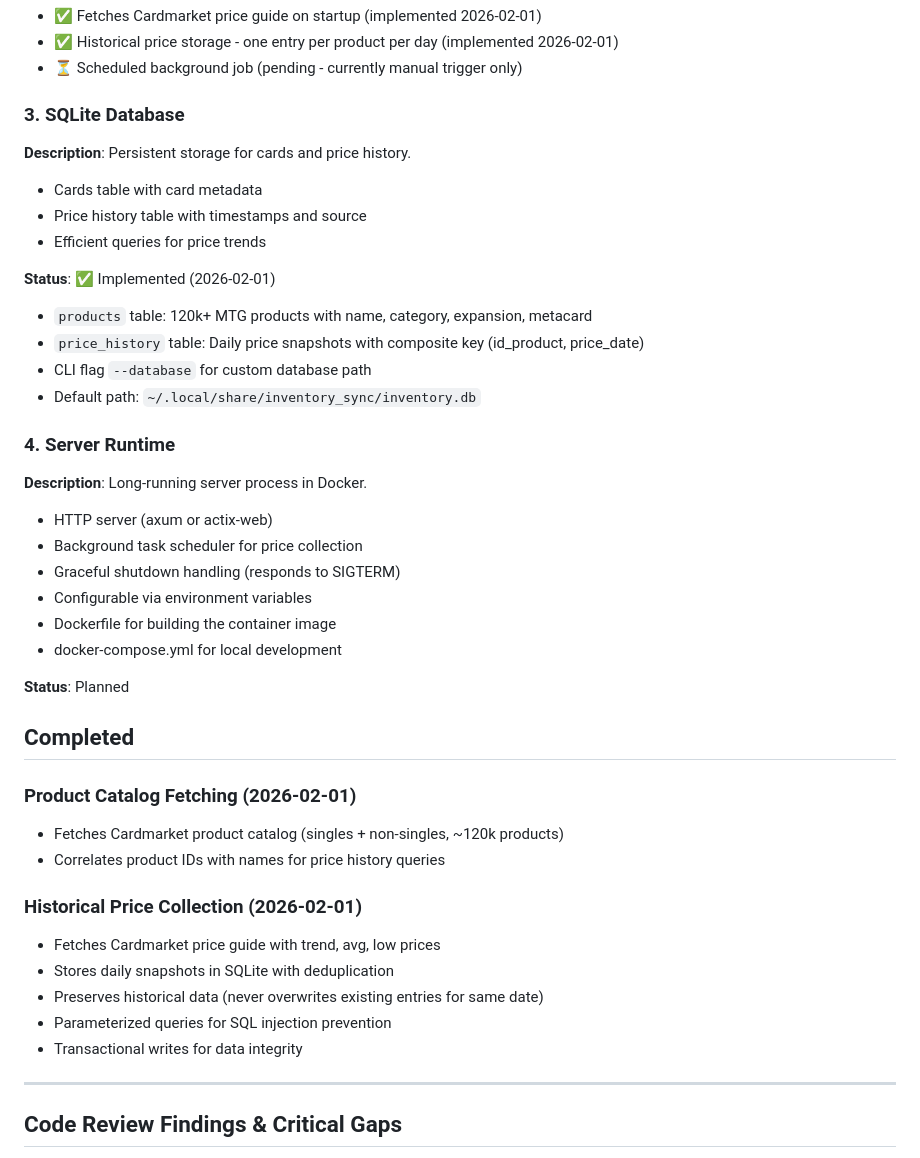
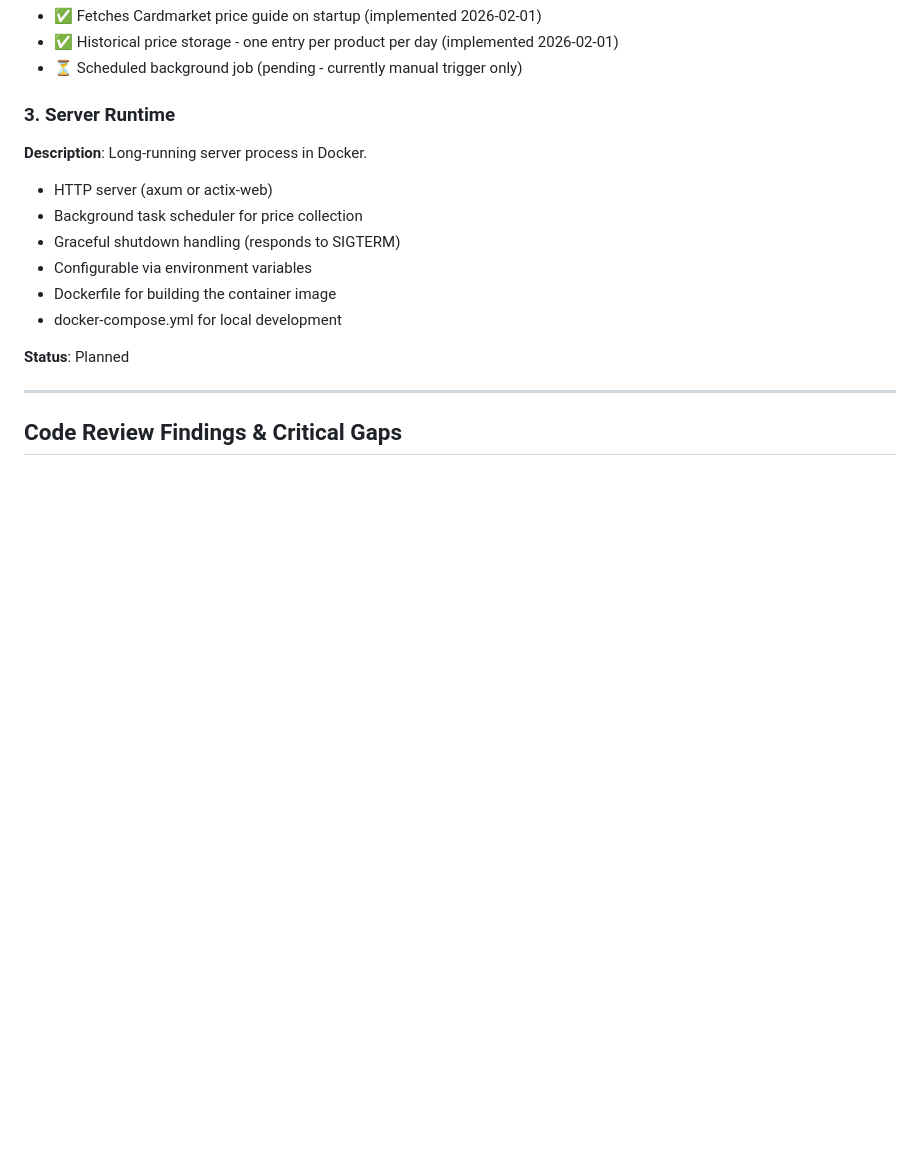
Before and after one commit to elheck/d2d_automations, a Markdown page: inventory_sync/FEATURE_REQUESTS.md, the part around the change. Drawn GitHub-style; blank space fills up the shorter version.

```diff
--- a/inventory_sync/FEATURE_REQUESTS.md
+++ b/inventory_sync/FEATURE_REQUESTS.md
@@ -69,19 +69,7 @@ inventory_sync is a standalone server application that runs continuously on a se
 - ✅ Historical price storage - one entry per product per day (implemented 2026-02-01)
 - ⏳ Scheduled background job (pending - currently manual trigger only)
 
-### 3. SQLite Database
-**Description**: Persistent storage for cards and price history.
-- Cards table with card metadata
-- Price history table with timestamps and source
-- Efficient queries for price trends
-
-**Status**: ✅ Implemented (2026-02-01)
-- `products` table: 120k+ MTG products with name, category, expansion, metacard
-- `price_history` table: Daily price snapshots with composite key (id_product, price_date)
-- CLI flag `--database` for custom database path
-- Default path: `~/.local/share/inventory_sync/inventory.db`
-
-### 4. Server Runtime
+### 3. Server Runtime
 **Description**: Long-running server process in Docker.
 - HTTP server (axum or actix-web)
 - Background task scheduler for price collection
@@ -91,21 +79,6 @@ inventory_sync is a standalone server application that runs continuously on a se
 - docker-compose.yml for local development
 
 **Status**: Planned
-
-## Completed
-
-### Product Catalog Fetching (2026-02-01)
-- Fetches Cardmarket product catalog (singles + non-singles, ~120k products)
-- Correlates product IDs with names for price history queries
-
-### Historical Price Collection (2026-02-01)
-- Fetches Cardmarket price guide with trend, avg, low prices
-- Stores daily snapshots in SQLite with deduplication
-- Preserves historical data (never overwrites existing entries for same date)
-- Parameterized queries for SQL injection prevention
-- Transactional writes for data integrity
-
-
 
 ---
 
```
Also changed, not shown: accounting/FEATURE_REQUESTS.md (+11 -46 lines), check_stock/FEATURE_REQUESTS.md (+6 -13 lines).
